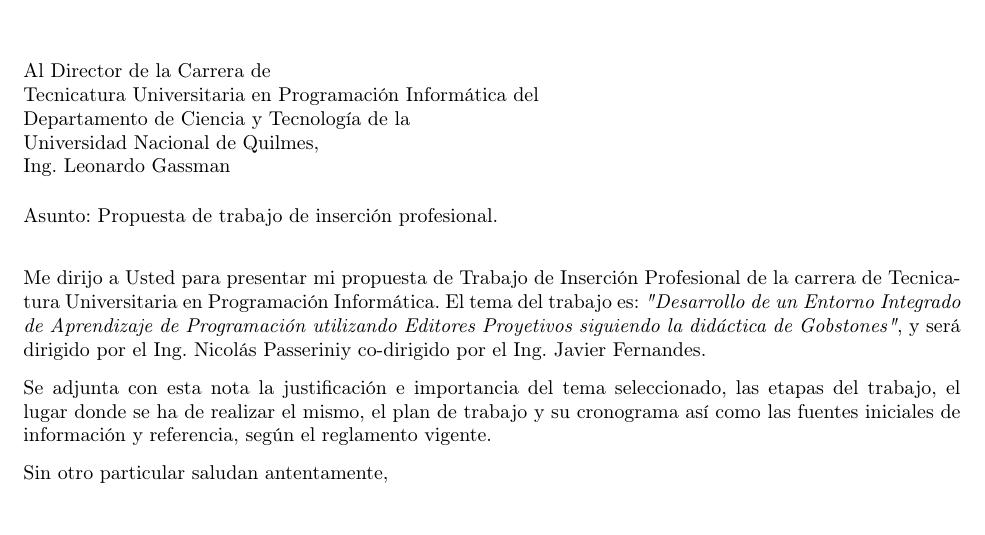
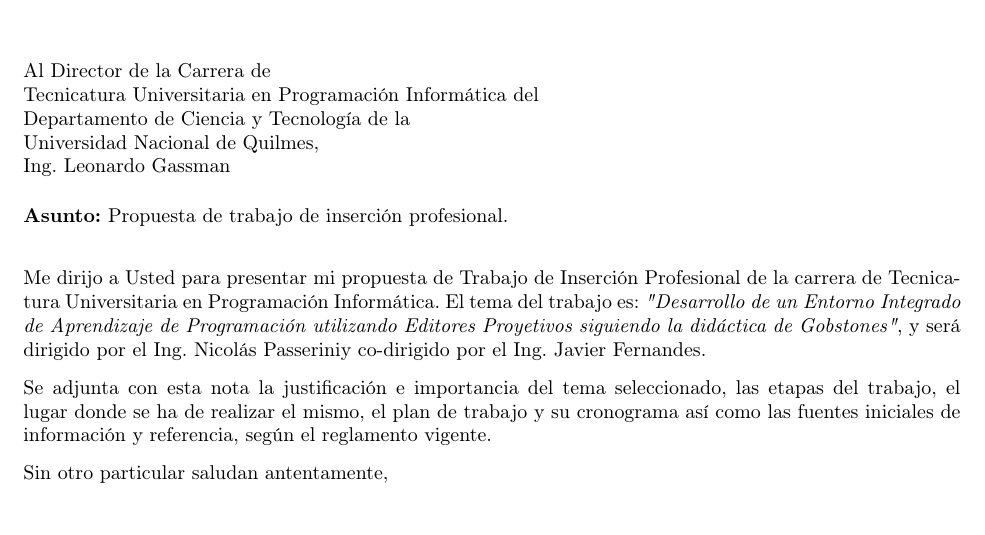
Before and after one commit to AlvarezAriel/tip-projectional-gobstones, a LaTeX document (carta-presentacion/carta-presentacion.tex): part of page 1 of 2, cut so that both start at the same text. Compiled offline with pdfLaTeX.

Commit message:
carta de presentación

```diff
--- a/carta-presentacion/carta-presentacion.tex
+++ b/carta-presentacion/carta-presentacion.tex
@@ -57,7 +57,7 @@
 \begin{document}
 \begin{newlfm}
 
-Asunto: Propuesta de trabajo de inserción profesional.\\
+\textbf{Asunto:} Propuesta de trabajo de inserción profesional.\\
 
 Me dirijo a Usted para presentar mi propuesta de Trabajo de Inserción Profesional de la carrera de Tecnicatura Universitaria en Programación Informática.
 El tema del trabajo es: \textit{"\tipTitulo"}, y será dirigido por el \tipDirector y co-dirigido por el \tipCodirector.
```
Also changed, not shown: carta-presentacion/carta-presentacion.pdf.
